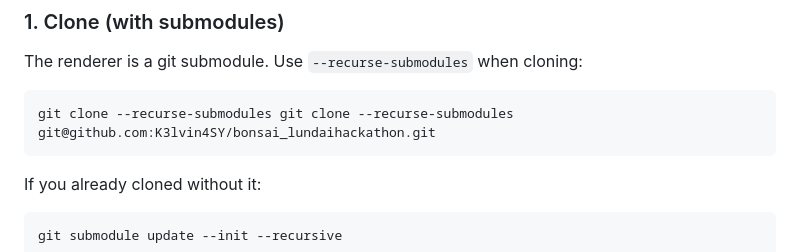
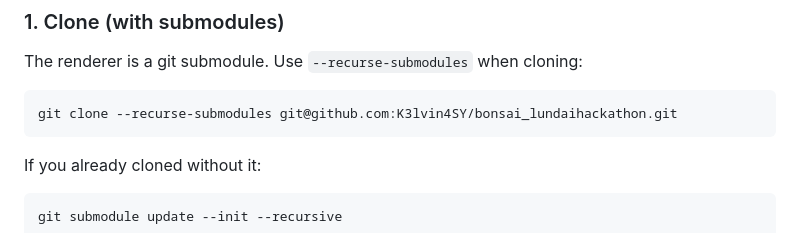
Before and after one commit to K3lvin4SY/bonsai_lundaihackathon, a Markdown page: README.md, the part around the change. Rendered like a GitHub page.

Commit message:
redame update & link

````diff
--- a/README.md
+++ b/README.md
@@ -116,7 +116,7 @@ bonsai/
 The renderer is a git submodule. Use `--recurse-submodules` when cloning:
 
 ```bash
-git clone --recurse-submodules git clone --recurse-submodules git@github.com:K3lvin4SY/bonsai_lundaihackathon.git
+git clone --recurse-submodules git@github.com:K3lvin4SY/bonsai_lundaihackathon.git
 ```
 
 If you already cloned without it:
````
